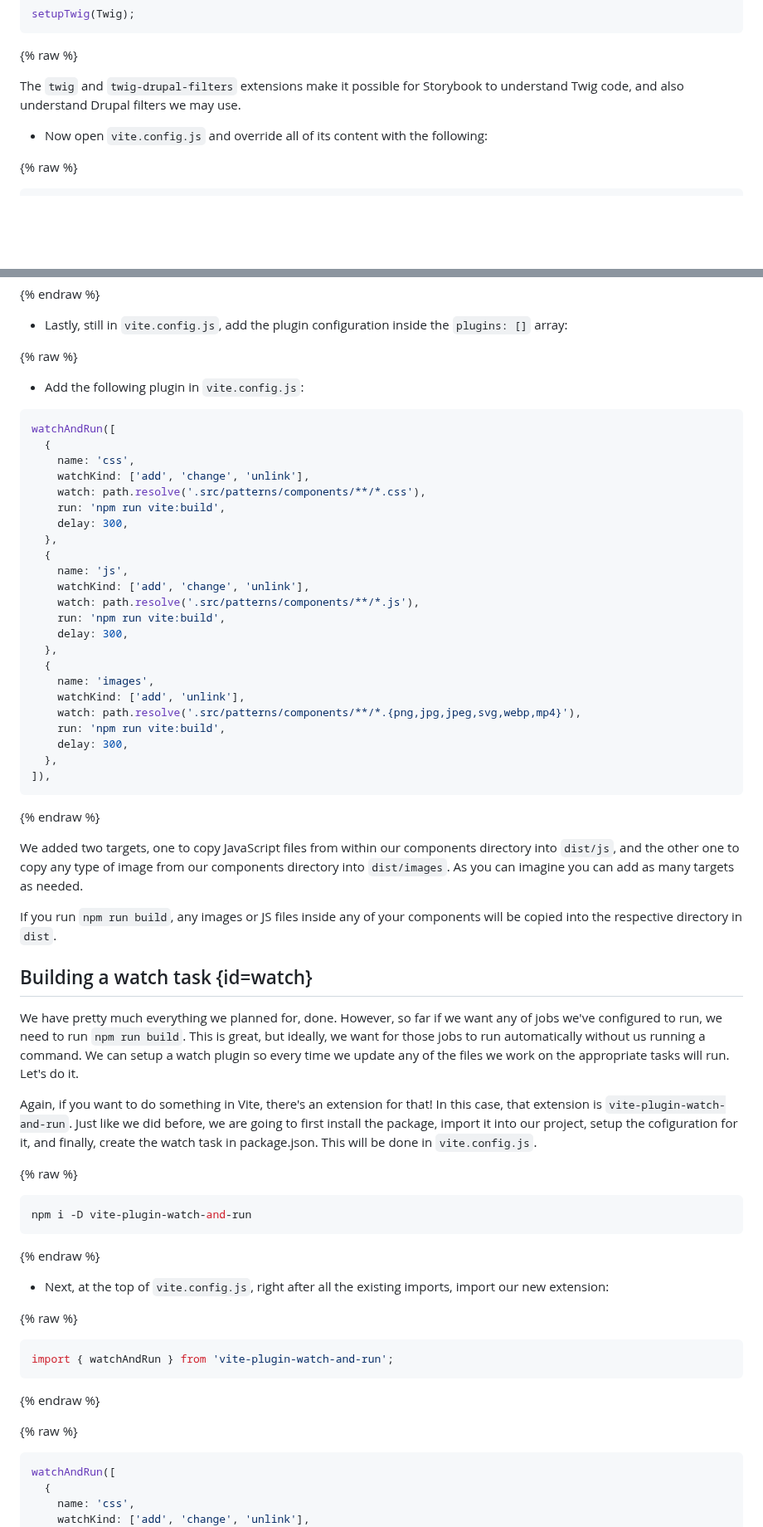
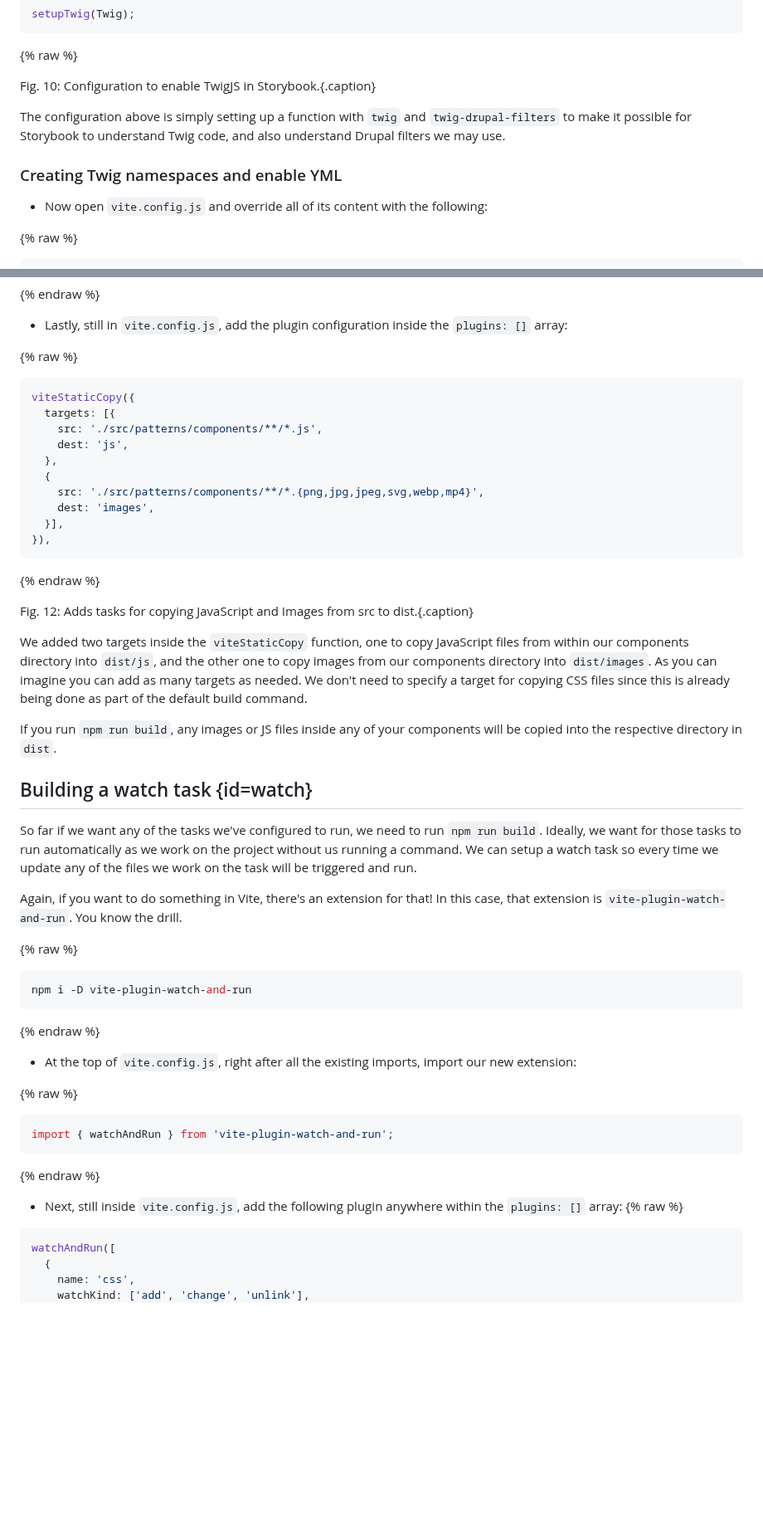
Before and after one commit to mariohernandez/mariohernandezio, a Markdown page: src/blog/vitejs.md, 2 parts joined by grey strips. Shown at 83% size. Drawn GitHub-style; blank space fills up the shorter version.

Commit message:
Completes first draft

````diff
--- a/src/blog/vitejs.md
+++ b/src/blog/vitejs.md
@@ -292,7 +408,11 @@ setupTwig(Twig);
 
 {% raw %}
 
-The `twig` and `twig-drupal-filters` extensions make it possible for Storybook to understand Twig code, and also understand Drupal filters we may use.
+Fig. 10: Configuration to enable TwigJS in Storybook.{.caption}
+
+The configuration above is simply setting up a function with `twig` and `twig-drupal-filters` to make it possible for Storybook to understand Twig code, and also understand Drupal filters we may use.
+
+### Creating Twig namespaces and enable YML
 
 * Now open `vite.config.js` and override all of its content with the following:
 
@@ -401,45 +523,32 @@ import { viteStaticCopy } from 'vite-plugin-static-copy';
 
 {% raw %}
 
-* Add the following plugin in `vite.config.js`:
-
 ```js
-watchAndRun([
-  {
-    name: 'css',
-    watchKind: ['add', 'change', 'unlink'],
-    watch: path.resolve('.src/patterns/components/**/*.css'),
-    run: 'npm run vite:build',
-    delay: 300,
+viteStaticCopy({
+  targets: [{
+    src: './src/patterns/components/**/*.js',
+    dest: 'js',
   },
   {
-    name: 'js',
-    watchKind: ['add', 'change', 'unlink'],
-    watch: path.resolve('.src/patterns/components/**/*.js'),
-    run: 'npm run vite:build',
-    delay: 300,
-  },
-  {
-    name: 'images',
-    watchKind: ['add', 'unlink'],
-    watch: path.resolve('.src/patterns/components/**/*.{png,jpg,jpeg,svg,webp,mp4}'),
-    run: 'npm run vite:build',
-    delay: 300,
-  },
-]),
+    src: './src/patterns/components/**/*.{png,jpg,jpeg,svg,webp,mp4}',
+    dest: 'images',
+  }],
+}),
 ```
 
 {% endraw %}
 
-We added two targets, one to copy JavaScript files from within our components directory into `dist/js`, and the other one to copy any type of image from our components directory into `dist/images`. As you can imagine you can add as many targets as needed.
+Fig. 12: Adds tasks for copying JavaScript and Images from src to dist.{.caption}
+
+We added two targets inside the `viteStaticCopy` function, one to copy JavaScript files from within our components directory into `dist/js`, and the other one to copy images from our components directory into `dist/images`. As you can imagine you can add as many targets as needed. We don't need to specify a target for copying CSS files since this is already being done as part of the default build command.
 
 If you run `npm run build`, any images or JS files inside any of your components will be copied into the respective directory in `dist`.
 
 ## Building a watch task {id=watch}
 
-We have pretty much everything we planned for, done. However, so far if we want any of jobs we've configured to run, we need to run `npm run build`. This is great, but ideally, we want for those jobs to run automatically without us running a command. We can setup a watch plugin so every time we update any of the files we work on the appropriate tasks will run.  Let's do it.
+So far if we want any of the tasks we've configured to run, we need to run `npm run build`. Ideally, we want for those tasks to run automatically as we work on the project without us running a command. We can setup a watch task so every time we update any of the files we work on the task will be triggered and run.
 
-Again, if you want to do something in Vite, there's an extension for that!  In this case, that extension is `vite-plugin-watch-and-run`. Just like we did before, we are going to first install the package, import it into our project, setup the cofiguration for it, and finally, create the watch task in package.json. This will be done in `vite.config.js`.
+Again, if you want to do something in Vite, there's an extension for that!  In this case, that extension is `vite-plugin-watch-and-run`. You know the drill.
 
 {% raw %}
 
@@ -449,7 +558,7 @@ npm i -D vite-plugin-watch-and-run
 
 {% endraw %}
 
-* Next, at the top of `vite.config.js`, right after all the existing imports, import our new extension:
+* At the top of `vite.config.js`, right after all the existing imports, import our new extension:
 
 {% raw %}
 
@@ -459,6 +568,7 @@ import { watchAndRun } from 'vite-plugin-watch-and-run';
 
 {% endraw %}
 
+* Next, still inside `vite.config.js`, add the following plugin anywhere within the `plugins: []` array:
 {% raw %}
 
 ```js
````
Also changed, not shown: other parts of src/blog/vitejs.md (+181 -157 lines).
